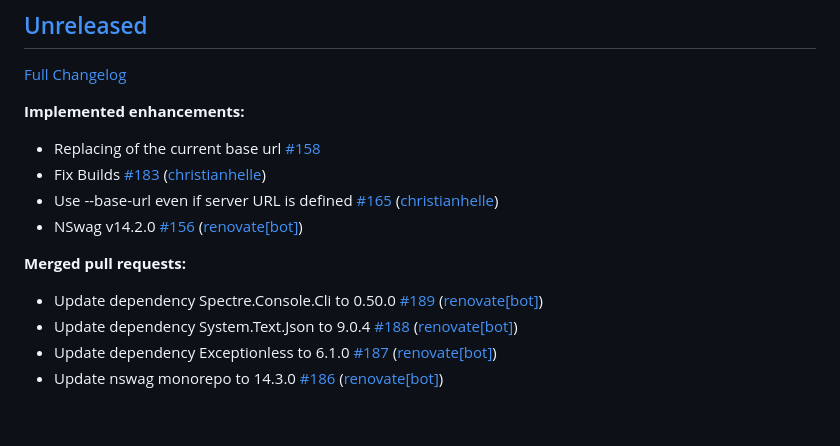
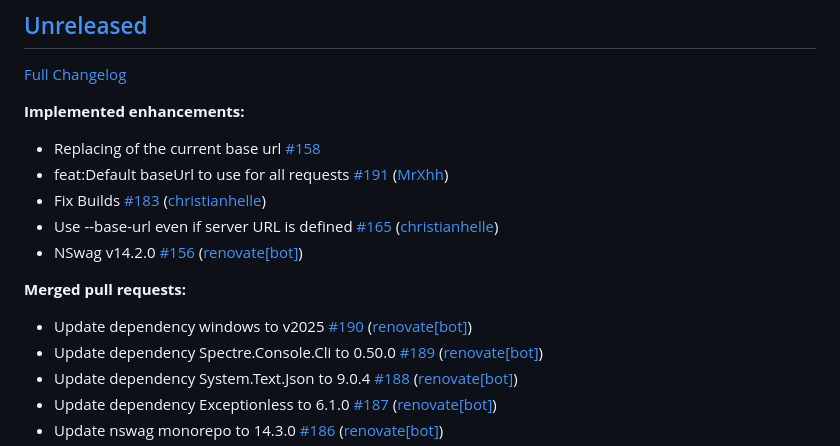
Before and after one commit to christianhelle/httpgenerator, a Markdown page: CHANGELOG.md, the part around the change. Drawn GitHub-style; blank space fills up the shorter version.

Commit message:
Update changelog [skip ci]

```diff
--- a/CHANGELOG.md
+++ b/CHANGELOG.md
@@ -7,12 +7,14 @@
 **Implemented enhancements:**
 
 - Replacing of the current base url [\#158](https://github.com/christianhelle/httpgenerator/issues/158)
+- feat:Default baseUrl to use for all requests [\#191](https://github.com/christianhelle/httpgenerator/pull/191) ([MrXhh](https://github.com/MrXhh))
 - Fix Builds [\#183](https://github.com/christianhelle/httpgenerator/pull/183) ([christianhelle](https://github.com/christianhelle))
 - Use --base-url even if server URL is defined [\#165](https://github.com/christianhelle/httpgenerator/pull/165) ([christianhelle](https://github.com/christianhelle))
 - NSwag v14.2.0 [\#156](https://github.com/christianhelle/httpgenerator/pull/156) ([renovate[bot]](https://github.com/apps/renovate))
 
 **Merged pull requests:**
 
+- Update dependency windows to v2025 [\#190](https://github.com/christianhelle/httpgenerator/pull/190) ([renovate[bot]](https://github.com/apps/renovate))
 - Update dependency Spectre.Console.Cli to 0.50.0 [\#189](https://github.com/christianhelle/httpgenerator/pull/189) ([renovate[bot]](https://github.com/apps/renovate))
 - Update dependency System.Text.Json to 9.0.4 [\#188](https://github.com/christianhelle/httpgenerator/pull/188) ([renovate[bot]](https://github.com/apps/renovate))
 - Update dependency Exceptionless to 6.1.0 [\#187](https://github.com/christianhelle/httpgenerator/pull/187) ([renovate[bot]](https://github.com/apps/renovate))
```
